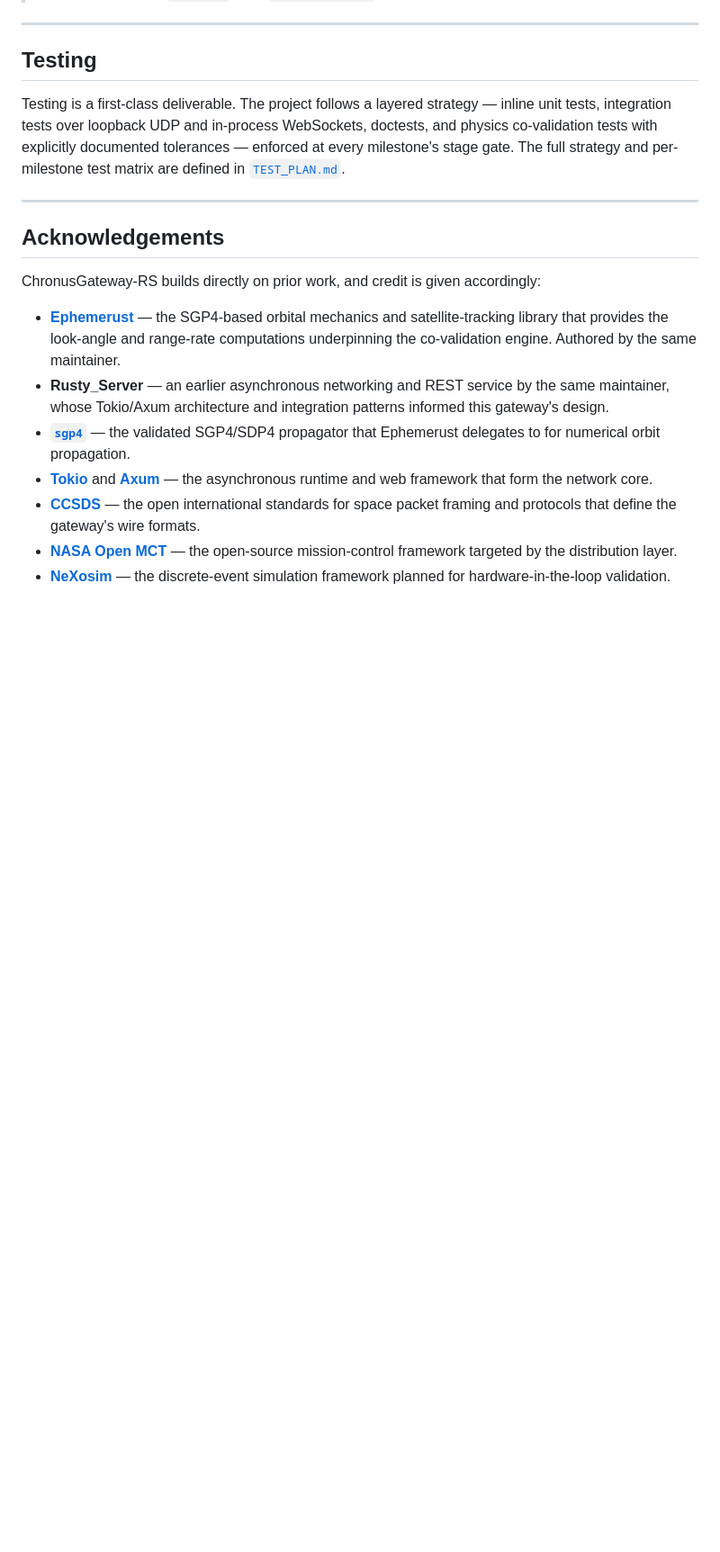
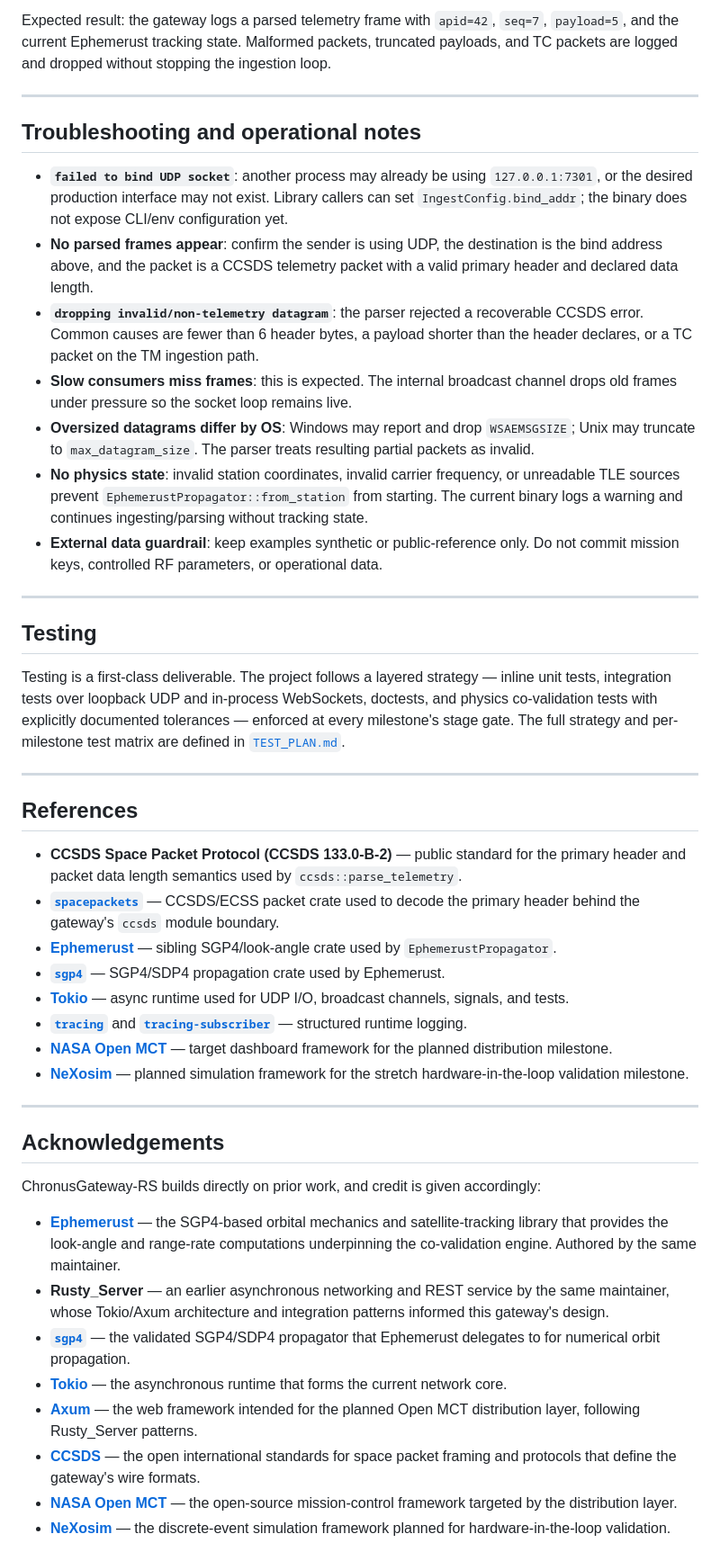
Before and after one commit to IsomorphicAlgo/chronus-gateway, a Markdown page: README.md, the part around one of its changes. Shown at 90% size. Drawn GitHub-style; blank space fills up the shorter version.

Commit message:
docs: document ingestion and tracking workflow
Co-authored-by: Michael Hansen <IsomorphicAlgo@users.noreply.github.com>

```diff
--- a/README.md
+++ b/README.md
@@ -89,3 +150,29 @@ cargo test       # unit + integration + doctests
+Expected result: the gateway logs a parsed telemetry frame with `apid=42`, `seq=7`,
+`payload=5`, and the current Ephemerust tracking state. Malformed packets, truncated payloads,
+and TC packets are logged and dropped without stopping the ingestion loop.
+
+---
+
+## Troubleshooting and operational notes
+
+- **`failed to bind UDP socket`**: another process may already be using `127.0.0.1:7301`, or the
+  desired production interface may not exist. Library callers can set `IngestConfig.bind_addr`;
+  the binary does not expose CLI/env configuration yet.
+- **No parsed frames appear**: confirm the sender is using UDP, the destination is the bind
+  address above, and the packet is a CCSDS telemetry packet with a valid primary header and
+  declared data length.
+- **`dropping invalid/non-telemetry datagram`**: the parser rejected a recoverable CCSDS error.
+  Common causes are fewer than 6 header bytes, a payload shorter than the header declares, or a
+  TC packet on the TM ingestion path.
+- **Slow consumers miss frames**: this is expected. The internal broadcast channel drops old
+  frames under pressure so the socket loop remains live.
+- **Oversized datagrams differ by OS**: Windows may report and drop `WSAEMSGSIZE`; Unix may
+  truncate to `max_datagram_size`. The parser treats resulting partial packets as invalid.
+- **No physics state**: invalid station coordinates, invalid carrier frequency, or unreadable TLE
+  sources prevent `EphemerustPropagator::from_station` from starting. The current binary logs a
+  warning and continues ingesting/parsing without tracking state.
+- **External data guardrail**: keep examples synthetic or public-reference only. Do not commit
+  mission keys, controlled RF parameters, or operational data.
 
 ---
 
@@ -95,6 +182,27 @@ Testing is a first-class deliverable. The project follows a layered strategy —
 integration tests over loopback UDP and in-process WebSockets, doctests, and physics
 co-validation tests with explicitly documented tolerances — enforced at every milestone's stage
 gate. The full strategy and per-milestone test matrix are defined in [`TEST_PLAN.md`](TEST_PLAN.md).
+
+---
+
+## References
+
+- **CCSDS Space Packet Protocol (CCSDS 133.0-B-2)** — public standard for the primary header and
+  packet data length semantics used by `ccsds::parse_telemetry`.
+- **[`spacepackets`](https://crates.io/crates/spacepackets)** — CCSDS/ECSS packet crate used to
+  decode the primary header behind the gateway's `ccsds` module boundary.
+- **[Ephemerust](https://github.com/IsomorphicAlgo/ephemerust)** — sibling SGP4/look-angle crate
+  used by `EphemerustPropagator`.
+- **[`sgp4`](https://crates.io/crates/sgp4)** — SGP4/SDP4 propagation crate used by Ephemerust.
+- **[Tokio](https://tokio.rs/)** — async runtime used for UDP I/O, broadcast channels, signals,
+  and tests.
+- **[`tracing`](https://crates.io/crates/tracing)** and
+  **[`tracing-subscriber`](https://crates.io/crates/tracing-subscriber)** — structured runtime
+  logging.
+- **[NASA Open MCT](https://nasa.github.io/openmct/)** — target dashboard framework for the
+  planned distribution milestone.
+- **[NeXosim](https://github.com/asynchronics/nexosim)** — planned simulation framework for the
+  stretch hardware-in-the-loop validation milestone.
 
 ---
 
@@ -109,8 +217,9 @@ ChronusGateway-RS builds directly on prior work, and credit is given accordingly
   whose Tokio/Axum architecture and integration patterns informed this gateway's design.
 - **[`sgp4`](https://crates.io/crates/sgp4)** — the validated SGP4/SDP4 propagator that
   Ephemerust delegates to for numerical orbit propagation.
-- **[Tokio](https://tokio.rs/)** and **[Axum](https://github.com/tokio-rs/axum)** — the
-  asynchronous runtime and web framework that form the network core.
+- **[Tokio](https://tokio.rs/)** — the asynchronous runtime that forms the current network core.
+- **[Axum](https://github.com/tokio-rs/axum)** — the web framework intended for the planned
+  Open MCT distribution layer, following Rusty_Server patterns.
 - **[CCSDS](https://public.ccsds.org/)** — the open international standards for space packet
   framing and protocols that define the gateway's wire formats.
 - **[NASA Open MCT](https://nasa.github.io/openmct/)** — the open-source mission-control
```
Also changed, not shown: other parts of README.md (+62 -1 lines), Methodology.md (+6 -4 lines).
